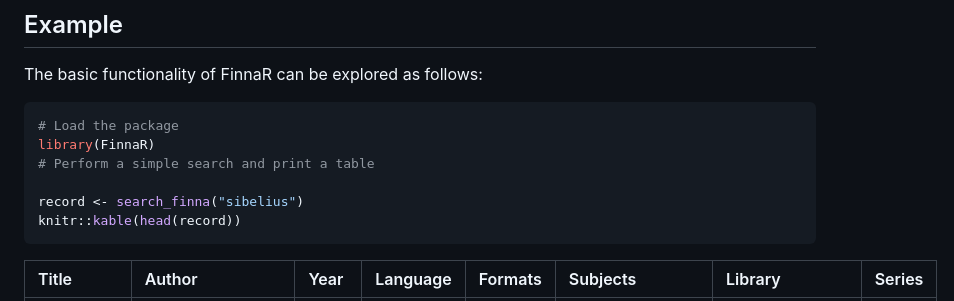
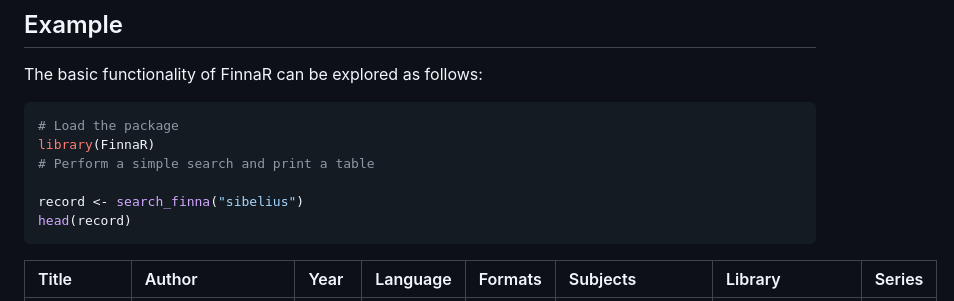
Before and after one commit to ake123/FinnaR, a Markdown page: README.md, the part around the change. GitHub-like rendering.

````diff
--- a/README.md
+++ b/README.md
@@ -31,7 +31,7 @@ library(FinnaR)
 # Perform a simple search and print a table
 
 record <- search_finna("sibelius")
-knitr::kable(head(record))
+head(record)
 ```
 | Title                                                                                        | Author           | Year | Language | Formats           | Subjects          | Library             | Series |
 |:---------------------------------------------------------------------------------------------|:-----------------|:-----|:---------|:------------------|:------------------|:--------------------|:-------|
````
